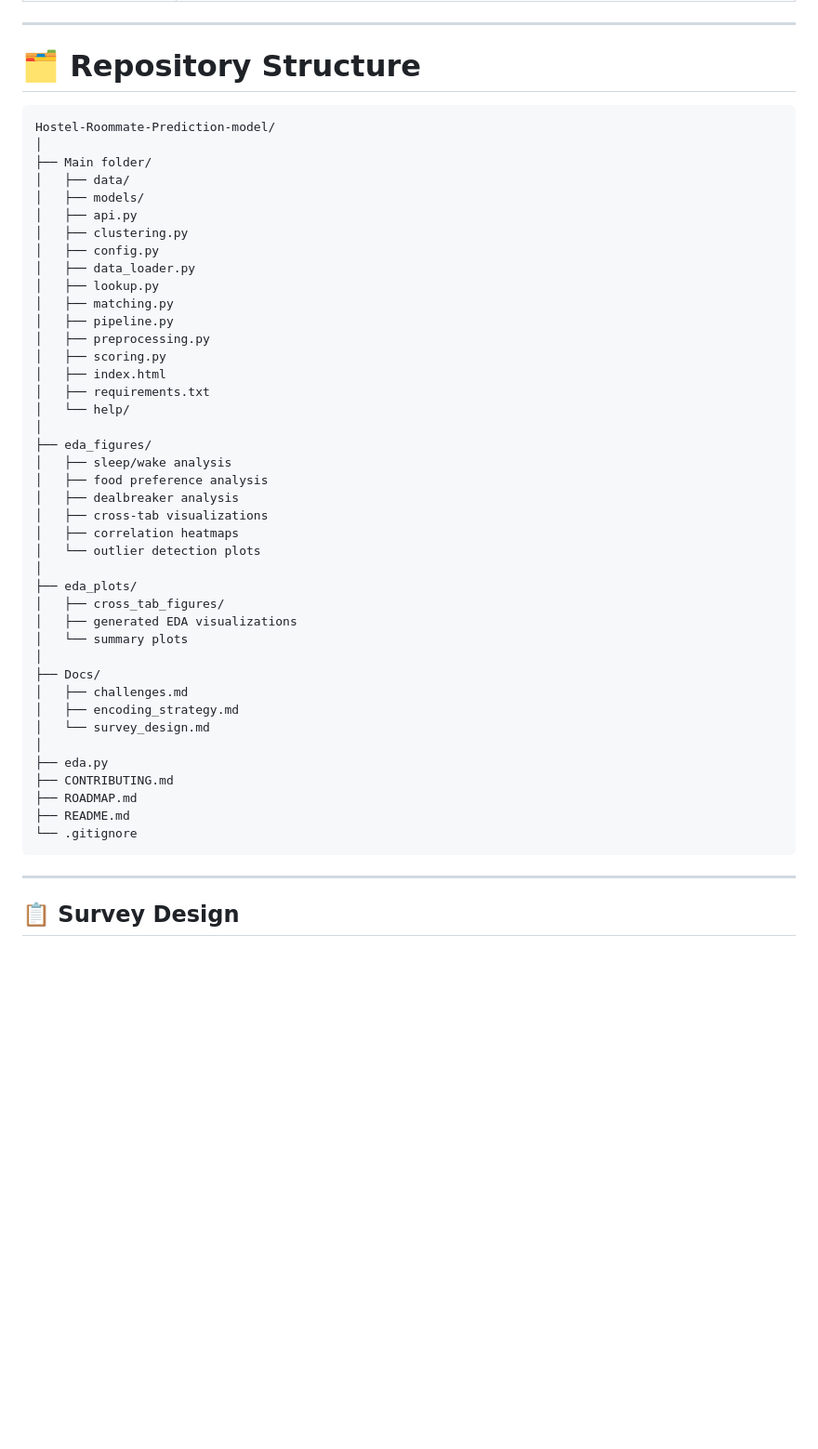
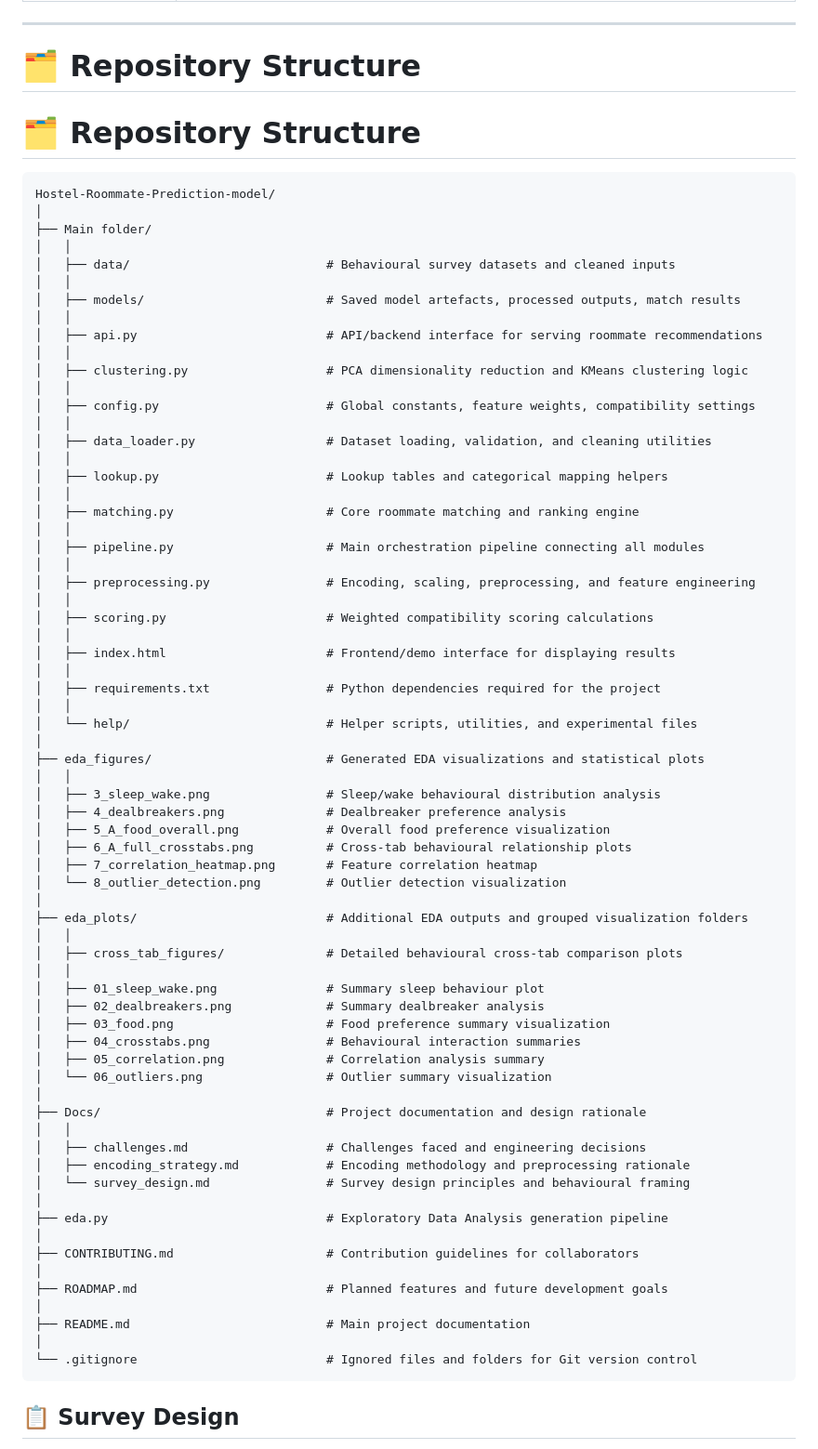
Before and after one commit to Ariba-Naaz/Hostel-Roommate-Prediction-model, a Markdown page: README.md, the part around the change. Shown at 93% size. Drawn GitHub-style; blank space fills up the shorter version.

````diff
--- a/README.md
+++ b/README.md
@@ -34,51 +34,78 @@ This project builds a data-driven solution: a machine learning pipeline trained
 
 # 🗂️ Repository Structure
 
+# 🗂️ Repository Structure
+
 ```text
 Hostel-Roommate-Prediction-model/
 │
 ├── Main folder/
-│   ├── data/
-│   ├── models/
-│   ├── api.py
-│   ├── clustering.py
-│   ├── config.py
-│   ├── data_loader.py
-│   ├── lookup.py
-│   ├── matching.py
-│   ├── pipeline.py
-│   ├── preprocessing.py
-│   ├── scoring.py
-│   ├── index.html
-│   ├── requirements.txt
-│   └── help/
+│   │
+│   ├── data/                           # Behavioural survey datasets and cleaned inputs
+│   │
+│   ├── models/                         # Saved model artefacts, processed outputs, match results
+│   │
+│   ├── api.py                          # API/backend interface for serving roommate recommendations
+│   │
+│   ├── clustering.py                   # PCA dimensionality reduction and KMeans clustering logic
+│   │
+│   ├── config.py                       # Global constants, feature weights, compatibility settings
+│   │
+│   ├── data_loader.py                  # Dataset loading, validation, and cleaning utilities
+│   │
+│   ├── lookup.py                       # Lookup tables and categorical mapping helpers
+│   │
+│   ├── matching.py                     # Core roommate matching and ranking engine
+│   │
+│   ├── pipeline.py                     # Main orchestration pipeline connecting all modules
+│   │
+│   ├── preprocessing.py                # Encoding, scaling, preprocessing, and feature engineering
+│   │
+│   ├── scoring.py                      # Weighted compatibility scoring calculations
+│   │
+│   ├── index.html                      # Frontend/demo interface for displaying results
+│   │
+│   ├── requirements.txt                # Python dependencies required for the project
+│   │
+│   └── help/                           # Helper scripts, utilities, and experimental files
 │
-├── eda_figures/
-│   ├── sleep/wake analysis
-│   ├── food preference analysis
-│   ├── dealbreaker analysis
-│   ├── cross-tab visualizations
-│   ├── correlation heatmaps
-│   └── outlier detection plots
+├── eda_figures/                        # Generated EDA visualizations and statistical plots
+│   │
+│   ├── 3_sleep_wake.png                # Sleep/wake behavioural distribution analysis
+│   ├── 4_dealbreakers.png              # Dealbreaker preference analysis
+│   ├── 5_A_food_overall.png            # Overall food preference visualization
+│   ├── 6_A_full_crosstabs.png          # Cross-tab behavioural relationship plots
+│   ├── 7_correlation_heatmap.png       # Feature correlation heatmap
+│   └── 8_outlier_detection.png         # Outlier detection visualization
 │
-├── eda_plots/
-│   ├── cross_tab_figures/
-│   ├── generated EDA visualizations
-│   └── summary plots
+├── eda_plots/                          # Additional EDA outputs and grouped visualization folders
+│   │
+│   ├── cross_tab_figures/              # Detailed behavioural cross-tab comparison plots
+│   │
+│   ├── 01_sleep_wake.png               # Summary sleep behaviour plot
+│   ├── 02_dealbreakers.png             # Summary dealbreaker analysis
+│   ├── 03_food.png                     # Food preference summary visualization
+│   ├── 04_crosstabs.png                # Behavioural interaction summaries
+│   ├── 05_correlation.png              # Correlation analysis summary
+│   └── 06_outliers.png                 # Outlier summary visualization
 │
-├── Docs/
-│   ├── challenges.md
-│   ├── encoding_strategy.md
-│   └── survey_design.md
+├── Docs/                               # Project documentation and design rationale
+│   │
+│   ├── challenges.md                   # Challenges faced and engineering decisions
+│   ├── encoding_strategy.md            # Encoding methodology and preprocessing rationale
+│   └── survey_design.md                # Survey design principles and behavioural framing
 │
-├── eda.py
-├── CONTRIBUTING.md
-├── ROADMAP.md
-├── README.md
-└── .gitignore
+├── eda.py                              # Exploratory Data Analysis generation pipeline
+│
+├── CONTRIBUTING.md                     # Contribution guidelines for collaborators
+│
+├── ROADMAP.md                          # Planned features and future development goals
+│
+├── README.md                           # Main project documentation
+│
+└── .gitignore                          # Ignored files and folders for Git version control
 ```
 
----
 
 ## 📋 Survey Design
 
````
